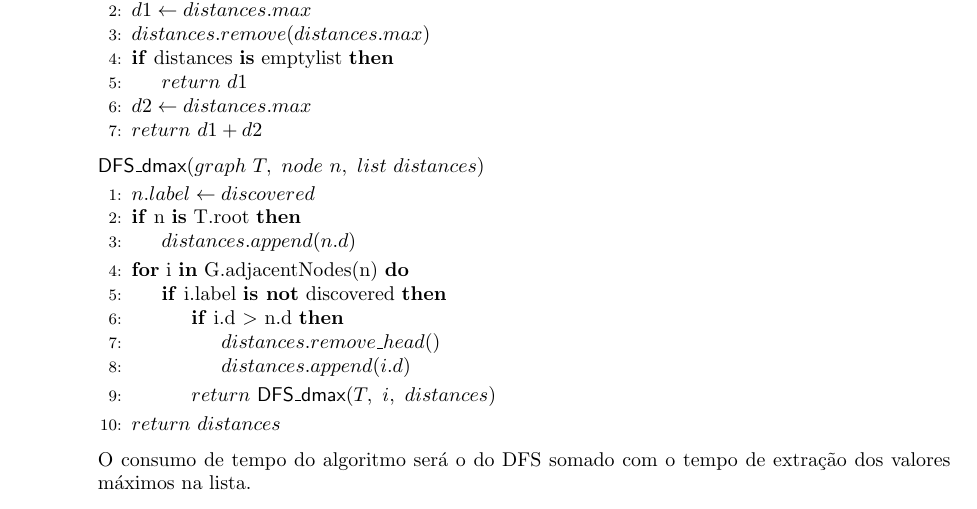
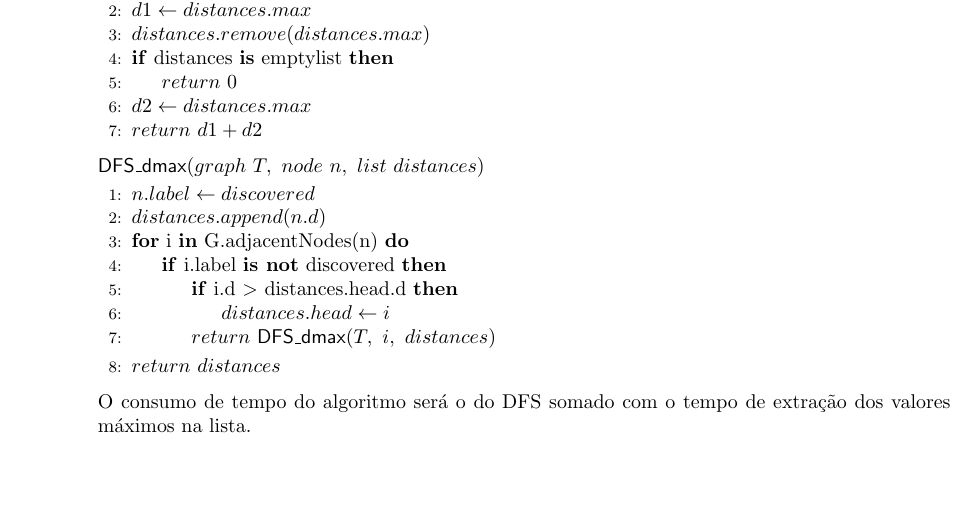
Before and after one commit to antfobe/ime, a LaTeX problem sheet (texes/MAC5711_L6.tex): part of page 2 of 3, cut so that both start at the same text, the shorter picture padded with empty space. Compiled offline with pdfLaTeX.

Commit message:
fixed E9

```diff
--- a/texes/MAC5711_L6.tex
+++ b/texes/MAC5711_L6.tex
@@ -81,7 +81,7 @@ suposíção. Analise o seu consumo de tempo.
 			    \State $d1 \gets distances.max$
 			    \State $distances.remove(distances.max)$
 			    \If {distances \textbf{is} emptylist}
-			        \State $return\ d1$
+			        \State $return\ 0$
 			    \EndIf
 			    \State $d2 \gets distances.max$
 			    \State $return\ d1+d2$
@@ -89,14 +89,11 @@ suposíção. Analise o seu consumo de tempo.
 		$\mathsf{DFS\_dmax}(graph\ T,\ node\ n,\ list\ distances)$
 			\begin{algorithmic}[1]
 			    \State $n.label \gets discovered$
-			    \If {n \textbf{is} T.root}
-			        \State $distances.append(n.d)$
-			    \EndIf
+			    \State $distances.append(n.d)$
 			    \For {i \textbf{in} G.adjacentNodes(n)}
 			        \If {i.label \textbf{is not} discovered}
-			            \If {i.d $>$ n.d}
-			                \State $distances.remove\_head()$
-			                \State $distances.append(i.d)$
+			            \If {i.d $>$ distances.head.d}
+			                \State $distances.head \gets i$
 			            \EndIf
 			            \State $return\ \mathsf{DFS\_dmax}(T,\ i,\ distances)$
 			        \EndIf
```
